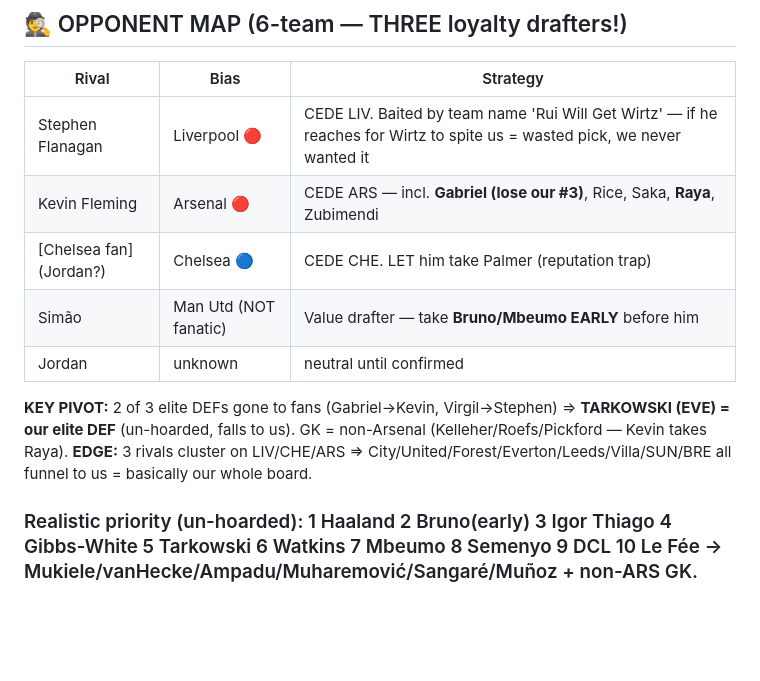
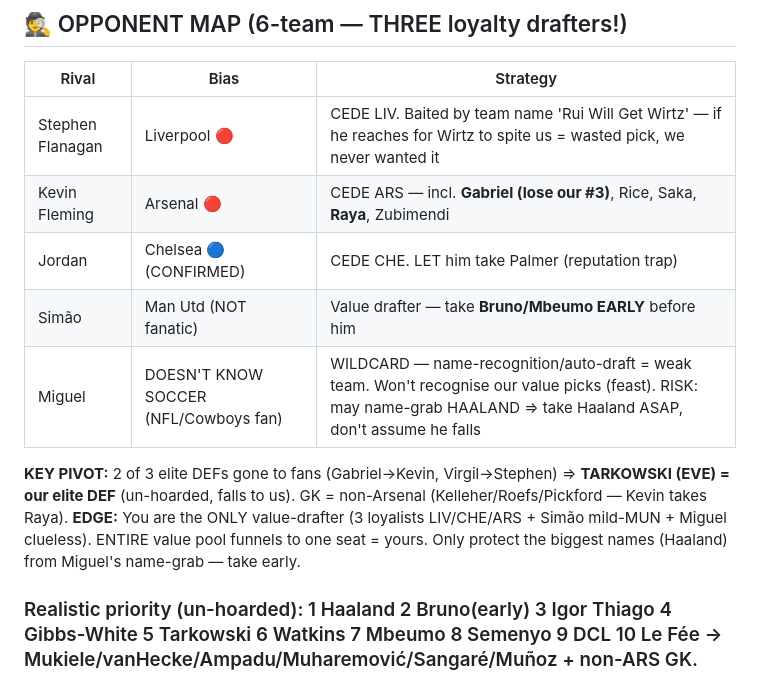
Before and after one commit to rneves2005-dotcom/fpl-dashboard, a Markdown page: draft_board.md, the part around the change. Drawn GitHub-style; blank space fills up the shorter version.

Commit message:
Board: Jordan=Chelsea CONFIRMED, Miguel=wildcard (doesn't know soccer, NFL fan) — name-grab/auto-draft weak team, won't recognise value picks (feast for us), RISK Haaland name-grab so take early. You=only value-drafter, whole value pool funnels to you

```diff
--- a/draft_board.md
+++ b/draft_board.md
@@ -126,9 +126,9 @@ AVOID: E.Anderson/Guéhi/Cherki (City depth), Bruno G. (ARS deeper role), Senesi
 |---|---|---|
 | Stephen Flanagan | Liverpool 🔴 | CEDE LIV. Baited by team name 'Rui Will Get Wirtz' — if he reaches for Wirtz to spite us = wasted pick, we never wanted it |
 | Kevin Fleming | Arsenal 🔴 | CEDE ARS — incl. **Gabriel (lose our #3)**, Rice, Saka, **Raya**, Zubimendi |
-| [Chelsea fan] (Jordan?) | Chelsea 🔵 | CEDE CHE. LET him take Palmer (reputation trap) |
+| Jordan | Chelsea 🔵 (CONFIRMED) | CEDE CHE. LET him take Palmer (reputation trap) |
 | Simão | Man Utd (NOT fanatic) | Value drafter — take **Bruno/Mbeumo EARLY** before him |
-| Jordan | unknown | neutral until confirmed |
+| Miguel | DOESN'T KNOW SOCCER (NFL/Cowboys fan) | WILDCARD — name-recognition/auto-draft = weak team. Won't recognise our value picks (feast). RISK: may name-grab HAALAND ⇒ take Haaland ASAP, don't assume he falls |
 **KEY PIVOT:** 2 of 3 elite DEFs gone to fans (Gabriel→Kevin, Virgil→Stephen) ⇒ **TARKOWSKI (EVE) = our elite DEF** (un-hoarded, falls to us). GK = non-Arsenal (Kelleher/Roefs/Pickford — Kevin takes Raya).
-**EDGE:** 3 rivals cluster on LIV/CHE/ARS ⇒ City/United/Forest/Everton/Leeds/Villa/SUN/BRE all funnel to us = basically our whole board.
+**EDGE:** You are the ONLY value-drafter (3 loyalists LIV/CHE/ARS + Simão mild-MUN + Miguel clueless). ENTIRE value pool funnels to one seat = yours. Only protect the biggest names (Haaland) from Miguel's name-grab — take early.
 ### Realistic priority (un-hoarded): 1 Haaland 2 Bruno(early) 3 Igor Thiago 4 Gibbs-White 5 Tarkowski 6 Watkins 7 Mbeumo 8 Semenyo 9 DCL 10 Le Fée → Mukiele/vanHecke/Ampadu/Muharemović/Sangaré/Muñoz + non-ARS GK.
```
